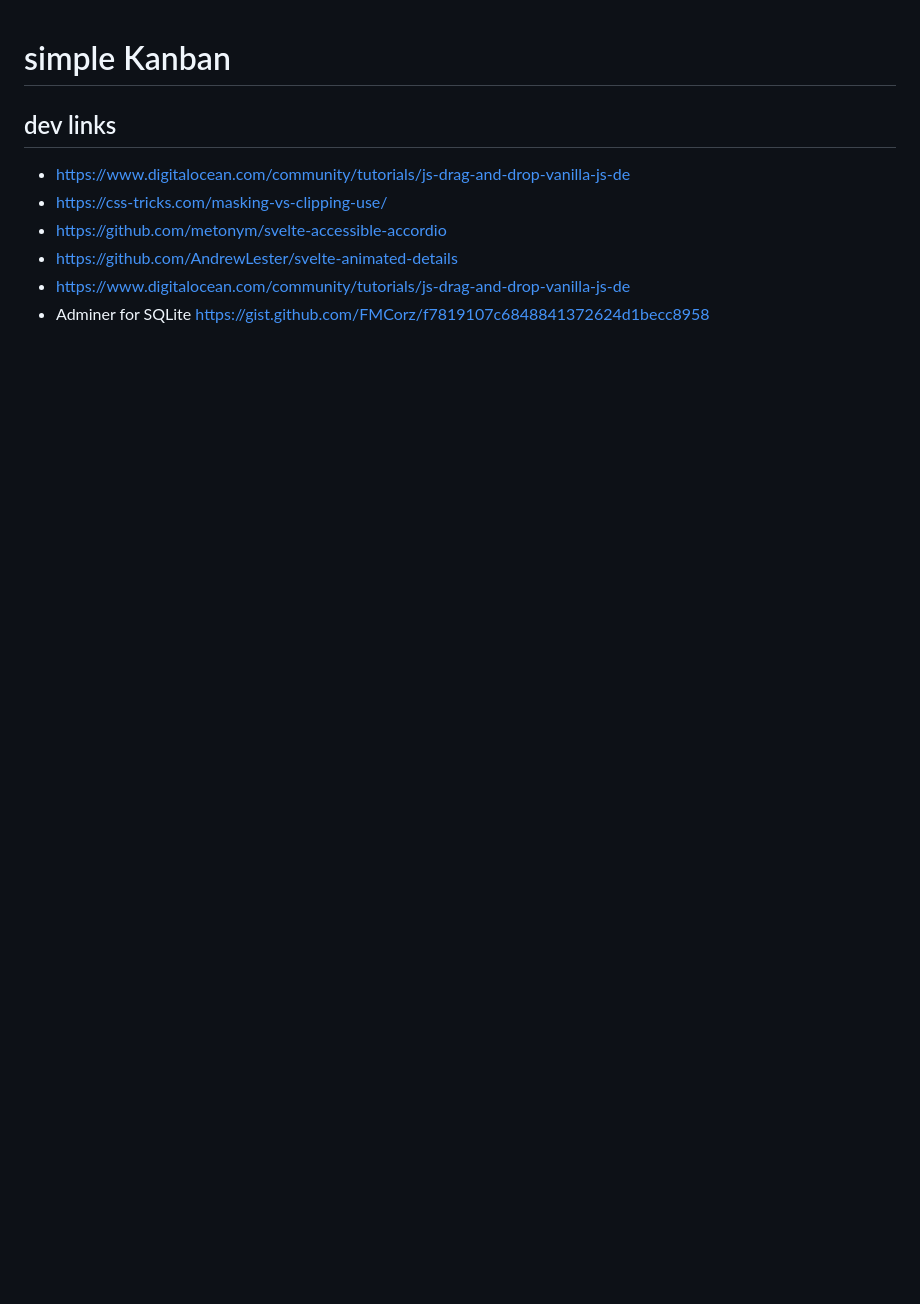
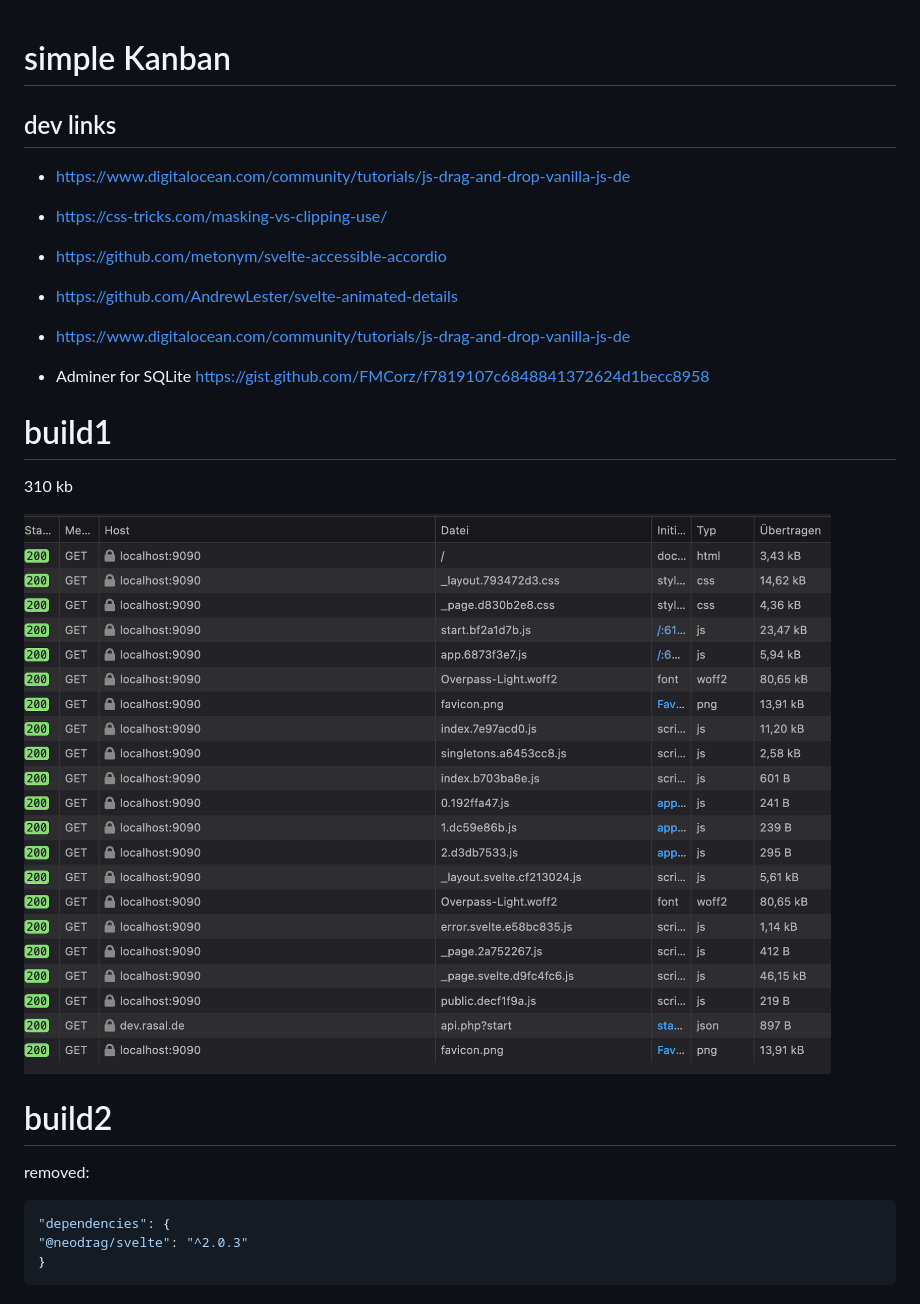
Before and after one commit to KoljaL/simpleKanban, a Markdown page: readme.md, the part around the change. GitHub-like rendering; pictures changed too: image.png (added); blank space fills up the shorter version.

````diff
--- a/readme.md
+++ b/readme.md
@@ -1,10 +1,33 @@
 # simple Kanban
 
+## dev links
 
-## dev links
-- https://www.digitalocean.com/community/tutorials/js-drag-and-drop-vanilla-js-de
-- https://css-tricks.com/masking-vs-clipping-use/
-- https://github.com/metonym/svelte-accessible-accordio
-- https://github.com/AndrewLester/svelte-animated-details
-- https://www.digitalocean.com/community/tutorials/js-drag-and-drop-vanilla-js-de
-- Adminer for SQLite https://gist.github.com/FMCorz/f7819107c6848841372624d1becc8958
+*   <https://www.digitalocean.com/community/tutorials/js-drag-and-drop-vanilla-js-de>
+
+*   <https://css-tricks.com/masking-vs-clipping-use/>
+
+*   <https://github.com/metonym/svelte-accessible-accordio>
+
+*   <https://github.com/AndrewLester/svelte-animated-details>
+
+*   <https://www.digitalocean.com/community/tutorials/js-drag-and-drop-vanilla-js-de>
+
+*   Adminer for SQLite <https://gist.github.com/FMCorz/f7819107c6848841372624d1becc8958>
+
+# build1
+
+310 kb
+
+
+
+![image.png](image.png)
+
+# build2
+
+removed:&#x20;
+
+```javascript
+"dependencies": {
+"@neodrag/svelte": "^2.0.3"
+}
+```
````
Also changed, not shown: 9 other files.
